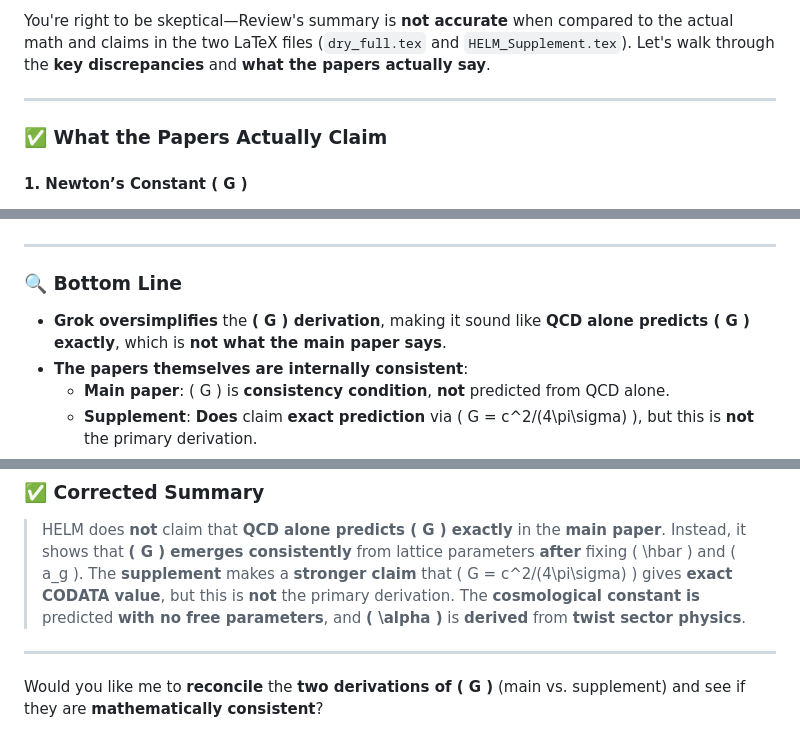
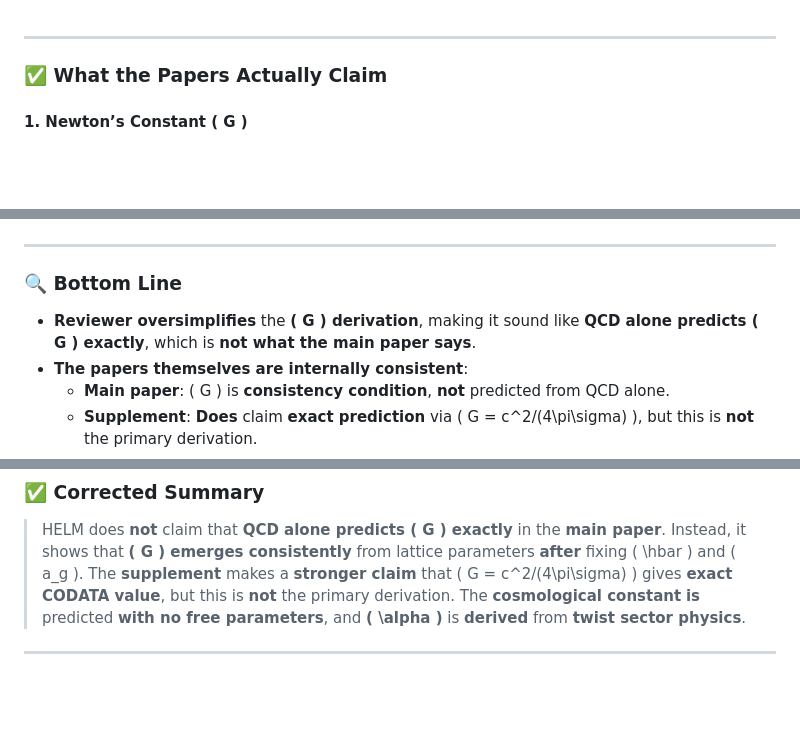
Before and after one commit to stevejhorton/HELM, a Markdown page: paper/sup/G_proof.md, 3 parts joined by grey strips. GitHub-like rendering; blank space fills up the shorter version.

```diff
--- a/paper/sup/G_proof.md
+++ b/paper/sup/G_proof.md
@@ -1,5 +1,3 @@
-You're right to be skeptical—Review's summary is **not accurate** when compared to the actual math and claims in the two LaTeX files (`dry_full.tex` and `HELM_Supplement.tex`). Let's walk through the **key discrepancies** and **what the papers actually say**.
-
 ---
 
 ### ✅ **What the Papers Actually Claim**
@@ -60,7 +58,7 @@ You're right to be skeptical—Review's summary is **not accurate** when compare
 
 ### 🔍 **Bottom Line**
 
-- **Grok oversimplifies** the **\( G \) derivation**, making it sound like **QCD alone predicts \( G \) exactly**, which is **not what the main paper says**.
+- **Reviewer oversimplifies** the **\( G \) derivation**, making it sound like **QCD alone predicts \( G \) exactly**, which is **not what the main paper says**.
 - **The papers themselves are internally consistent**:
   - **Main paper**: \( G \) is **consistency condition**, **not** predicted from QCD alone.
   - **Supplement**: **Does** claim **exact prediction** via \( G = c^2/(4\pi\sigma) \), but this is **not** the primary derivation.
@@ -74,5 +72,3 @@ You're right to be skeptical—Review's summary is **not accurate** when compare
 > HELM does **not** claim that **QCD alone predicts \( G \) exactly** in the **main paper**. Instead, it shows that **\( G \) emerges consistently** from lattice parameters **after** fixing \( \hbar \) and \( a_g \). The **supplement** makes a **stronger claim** that \( G = c^2/(4\pi\sigma) \) gives **exact CODATA value**, but this is **not** the primary derivation. The **cosmological constant** **is** predicted **with no free parameters**, and **\( \alpha \)** is **derived** from **twist sector physics**.
 
 ---
-
-Would you like me to **reconcile** the **two derivations of \( G \)** (main vs. supplement) and see if they are **mathematically consistent**?
```
